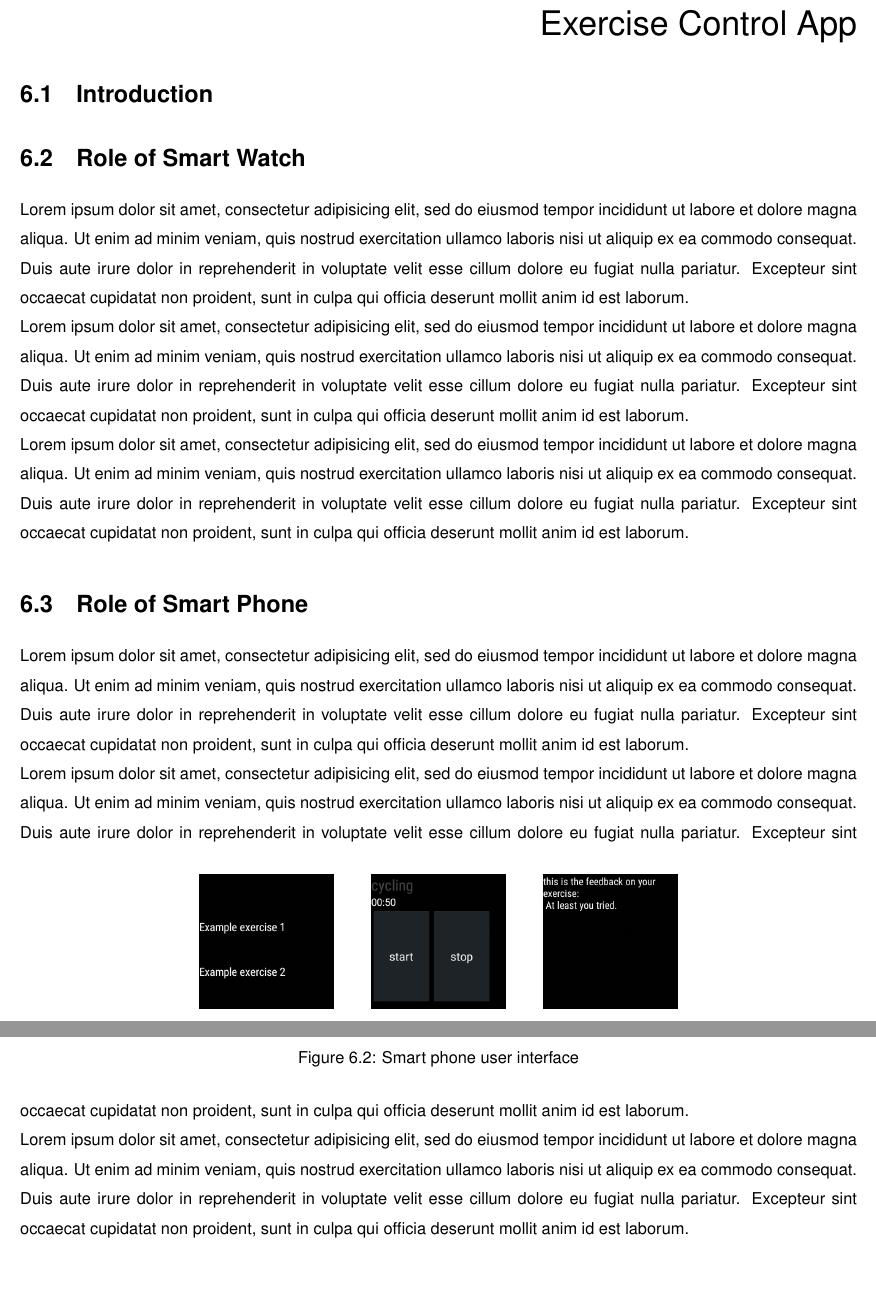
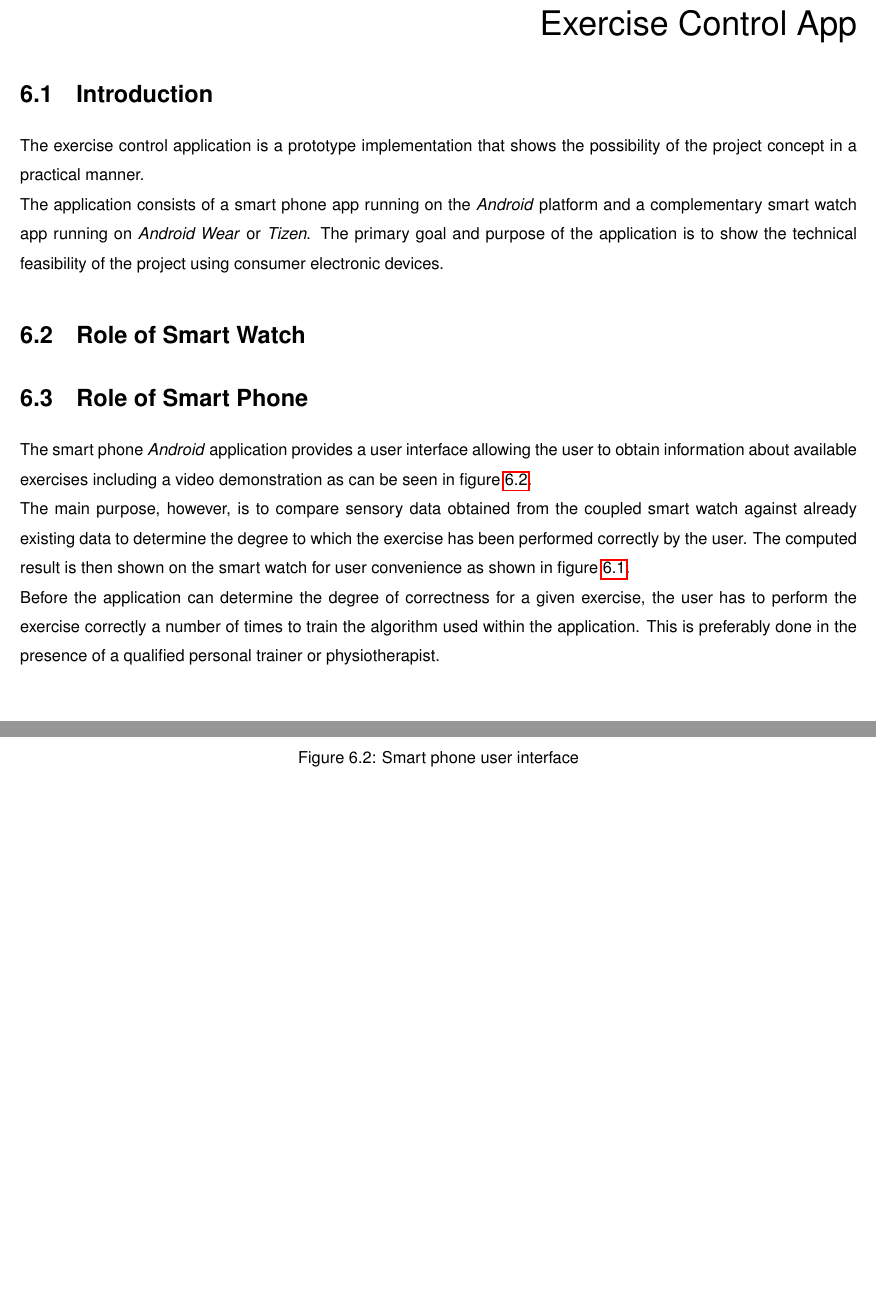
Before and after one commit to mirsmartgrp/docs, a LaTeX thesis (report/index.tex, which reads report/60_exercise_control_app/01_introduction.tex, report/60_exercise_control_app/02_role_of_smart_watch.tex, report/60_exercise_control_app/03_role_of_smart_phone.tex): two parts of pages 11 and 12 of 14, joined at a grey line, cut so that both start at the same text, the shorter picture padded with empty space. Compiled offline with pdfLaTeX.

Commit message:
write chapter 6 draft

```diff
--- a/report/60_exercise_control_app/01_introduction.tex
+++ b/report/60_exercise_control_app/01_introduction.tex
@@ -1 +1,9 @@
 \section{Introduction}
+
+The exercise control application is a prototype implementation that shows the
+possibility of the project concept in a practical manner.
+
+The application consists of a smart phone app running on the \textit{Android}
+platform and a complementary smart watch app running on \textit{Android Wear}
+or \textit{Tizen}. The primary goal and purpose of the application is to show
+the technical feasibility of the project using consumer electronic devices.
--- a/report/60_exercise_control_app/02_role_of_smart_watch.tex
+++ b/report/60_exercise_control_app/02_role_of_smart_watch.tex
@@ -17,9 +17,3 @@
   \caption{Smart watch user interface}
   \label{fig:smwui}
 \end{figure}
-
-Lorem ipsum dolor sit amet, consectetur adipisicing elit, sed do eiusmod tempor incididunt ut labore et dolore magna aliqua. Ut enim ad minim veniam, quis nostrud exercitation ullamco laboris nisi ut aliquip ex ea commodo consequat. Duis aute irure dolor in reprehenderit in voluptate velit esse cillum dolore eu fugiat nulla pariatur. Excepteur sint occaecat cupidatat non proident, sunt in culpa qui officia deserunt mollit anim id est laborum.
-
-Lorem ipsum dolor sit amet, consectetur adipisicing elit, sed do eiusmod tempor incididunt ut labore et dolore magna aliqua. Ut enim ad minim veniam, quis nostrud exercitation ullamco laboris nisi ut aliquip ex ea commodo consequat. Duis aute irure dolor in reprehenderit in voluptate velit esse cillum dolore eu fugiat nulla pariatur. Excepteur sint occaecat cupidatat non proident, sunt in culpa qui officia deserunt mollit anim id est laborum.
-
-Lorem ipsum dolor sit amet, consectetur adipisicing elit, sed do eiusmod tempor incididunt ut labore et dolore magna aliqua. Ut enim ad minim veniam, quis nostrud exercitation ullamco laboris nisi ut aliquip ex ea commodo consequat. Duis aute irure dolor in reprehenderit in voluptate velit esse cillum dolore eu fugiat nulla pariatur. Excepteur sint occaecat cupidatat non proident, sunt in culpa qui officia deserunt mollit anim id est laborum.
--- a/report/60_exercise_control_app/03_role_of_smart_phone.tex
+++ b/report/60_exercise_control_app/03_role_of_smart_phone.tex
@@ -18,8 +18,17 @@
   \label{fig:smpui}
 \end{figure}
 
-Lorem ipsum dolor sit amet, consectetur adipisicing elit, sed do eiusmod tempor incididunt ut labore et dolore magna aliqua. Ut enim ad minim veniam, quis nostrud exercitation ullamco laboris nisi ut aliquip ex ea commodo consequat. Duis aute irure dolor in reprehenderit in voluptate velit esse cillum dolore eu fugiat nulla pariatur. Excepteur sint occaecat cupidatat non proident, sunt in culpa qui officia deserunt mollit anim id est laborum.
+The smart phone \textit{Android} application provides a user interface allowing
+the user to obtain information about available exercises including a video
+demonstration as can be seen in figure \ref{fig:smpui}.
 
-Lorem ipsum dolor sit amet, consectetur adipisicing elit, sed do eiusmod tempor incididunt ut labore et dolore magna aliqua. Ut enim ad minim veniam, quis nostrud exercitation ullamco laboris nisi ut aliquip ex ea commodo consequat. Duis aute irure dolor in reprehenderit in voluptate velit esse cillum dolore eu fugiat nulla pariatur. Excepteur sint occaecat cupidatat non proident, sunt in culpa qui officia deserunt mollit anim id est laborum.
+The main purpose, however, is to compare sensory data obtained from the coupled
+smart watch against already existing data to determine the degree to which
+the exercise has been performed correctly by the user. The computed result is
+then shown on the smart watch for user convenience as shown in figure
+\ref{fig:smwui}.
 
-Lorem ipsum dolor sit amet, consectetur adipisicing elit, sed do eiusmod tempor incididunt ut labore et dolore magna aliqua. Ut enim ad minim veniam, quis nostrud exercitation ullamco laboris nisi ut aliquip ex ea commodo consequat. Duis aute irure dolor in reprehenderit in voluptate velit esse cillum dolore eu fugiat nulla pariatur. Excepteur sint occaecat cupidatat non proident, sunt in culpa qui officia deserunt mollit anim id est laborum.
+Before the application can determine the degree of correctness for a given
+exercise, the user has to perform the exercise correctly a number of times to
+train the algorithm used within the application. This is preferably done in
+the presence of a qualified personal trainer or physiotherapist.
```
